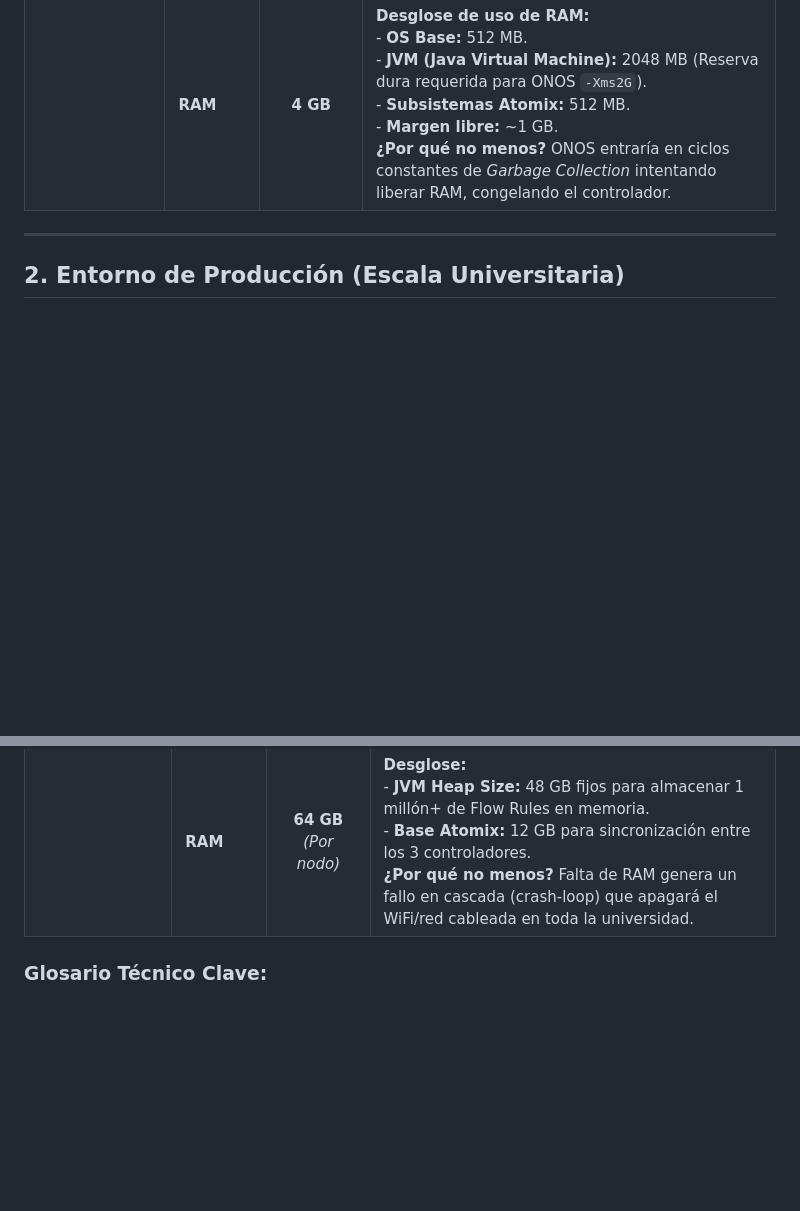
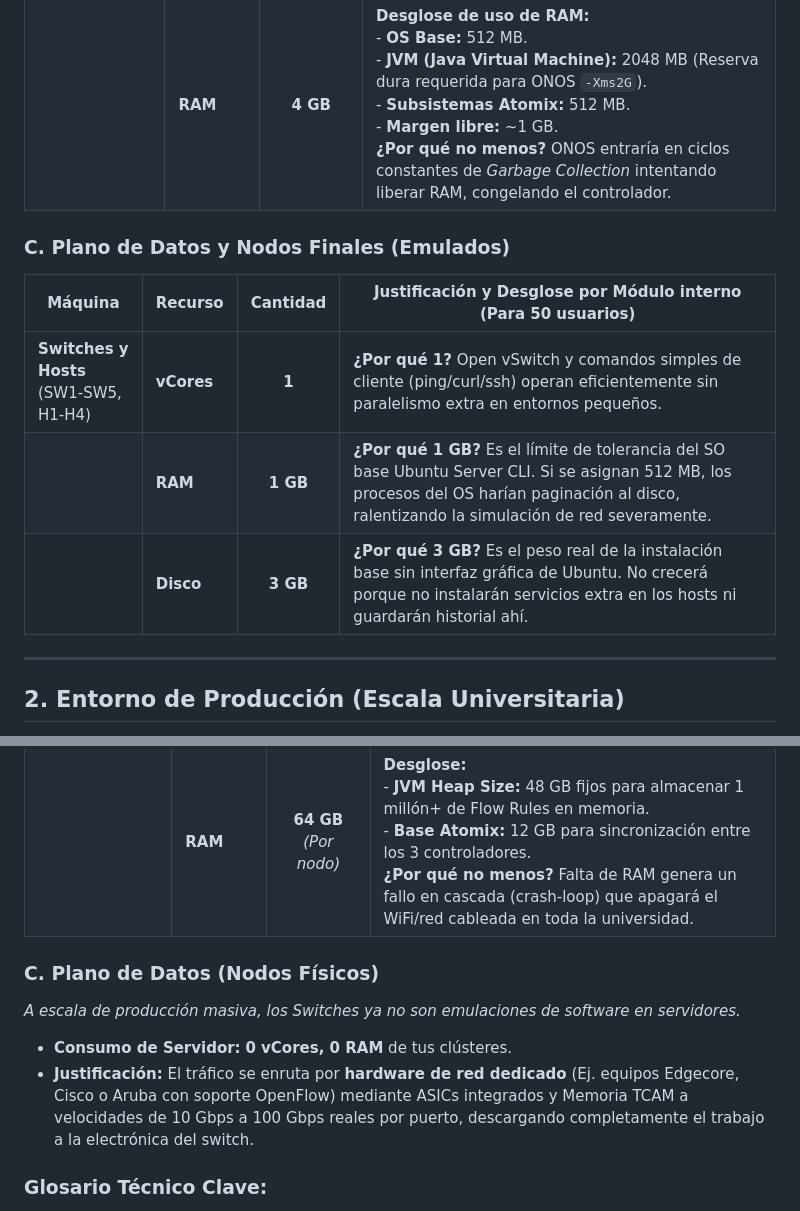
Before and after one commit to leoleonar071pucp/project-sdn-core, a Markdown page: docs/analisis_recursos_sdn.md, 2 parts joined by grey strips. GitHub-like rendering; blank space fills up the shorter version.

Commit message:
docs: Agrega secciones omitidas de Switches/Hosts y Observabilidad M3/M4/M5

```diff
--- a/docs/analisis_recursos_sdn.md
+++ b/docs/analisis_recursos_sdn.md
@@ -29,6 +29,14 @@ Este entorno emulado (Mininet/OVS) busca probar la viabilidad técnica sin consu
 | **Controlador SDN**<br>(ONOS) | **vCores** | **2** | **Desglose de uso de CPU:**<br>- **1 vCore** para el Servidor OpenFlow (mantener las sesiones TCP con 5 switches).<br>- **1 vCore** para el motor de Inteligencia (Cálculo Dijkstra y traductor M6).<br>**¿Por qué no 1?** Enviar flujos y escuchar eventos a la vez retrasaría los "pings" de los 50 usuarios. |
 | | **RAM** | **4 GB** | **Desglose de uso de RAM:**<br>- **OS Base:** 512 MB.<br>- **JVM (Java Virtual Machine):** 2048 MB (Reserva dura requerida para ONOS `-Xms2G`).<br>- **Subsistemas Atomix:** 512 MB.<br>- **Margen libre:** ~1 GB.<br>**¿Por qué no menos?** ONOS entraría en ciclos constantes de *Garbage Collection* intentando liberar RAM, congelando el controlador. |
 
+### C. Plano de Datos y Nodos Finales (Emulados)
+
+| Máquina | Recurso | Cantidad | Justificación y Desglose por Módulo interno (Para 50 usuarios) |
+|---|---|:---:|---|
+| **Switches y Hosts**<br>(SW1-SW5, H1-H4) | **vCores** | **1** | **¿Por qué 1?** Open vSwitch y comandos simples de cliente (ping/curl/ssh) operan eficientemente sin paralelismo extra en entornos pequeños. |
+| | **RAM** | **1 GB** | **¿Por qué 1 GB?** Es el límite de tolerancia del SO base Ubuntu Server CLI. Si se asignan 512 MB, los procesos del OS harían paginación al disco, ralentizando la simulación de red severamente. |
+| | **Disco** | **3 GB** | **¿Por qué 3 GB?** Es el peso real de la instalación base sin interfaz gráfica de Ubuntu. No crecerá porque no instalarán servicios extra en los hosts ni guardarán historial ahí. |
+
 ---
 
 ## 2. Entorno de Producción (Escala Universitaria)
@@ -51,6 +61,11 @@ La emulación se reemplaza con servidores reales para **10,000 a 25,000 disposit
 | **Nodos Controlador**<br>(Ej. 3 x ONOS) | **vCores** | **16**<br>*(Por nodo)* | **Desglose:**<br>- **Procesamiento de Packet-In:** 8 vCores. 25k dispositivos moviéndose por el campus generan miles de paquetes "nuevos" hacia el controlador.<br>- **Algoritmos de red:** 8 vCores para recalcular caminos si un switch de fibra cae. |
 | | **RAM** | **64 GB**<br>*(Por nodo)* | **Desglose:**<br>- **JVM Heap Size:** 48 GB fijos para almacenar 1 millón+ de Flow Rules en memoria.<br>- **Base Atomix:** 12 GB para sincronización entre los 3 controladores.<br>**¿Por qué no menos?** Falta de RAM genera un fallo en cascada (crash-loop) que apagará el WiFi/red cableada en toda la universidad. |
 
+### C. Plano de Datos (Nodos Físicos)
+*A escala de producción masiva, los Switches ya no son emulaciones de software en servidores.*
+- **Consumo de Servidor:** **0 vCores, 0 RAM** de tus clústeres.
+- **Justificación:** El tráfico se enruta por **hardware de red dedicado** (Ej. equipos Edgecore, Cisco o Aruba con soporte OpenFlow) mediante ASICs integrados y Memoria TCAM a velocidades de 10 Gbps a 100 Gbps reales por puerto, descargando completamente el trabajo a la electrónica del switch.
+
 ### Glosario Técnico Clave:
 * **OOM Killer (Out-Of-Memory Killer):** Un guardia del kernel de Linux. Cuando la RAM se agota, elige a los procesos más pesados (MySQL, Docker, ONOS) y los "asesina" abruptamente para evitar un crasheo general.
 * **InnoDB Buffer Pool:** La porción de memoria RAM que MySQL secuestra para cachear datos. El secreto de una red rápida es que este parámetro sea tan grande que MySQL casi no use el disco duro para lecturas.
```
Also changed, not shown: other parts of docs/analisis_recursos_sdn.md (+2 -0 lines), docs/analisis_recursos_sdn_ppt.md (+2 -0 lines).
